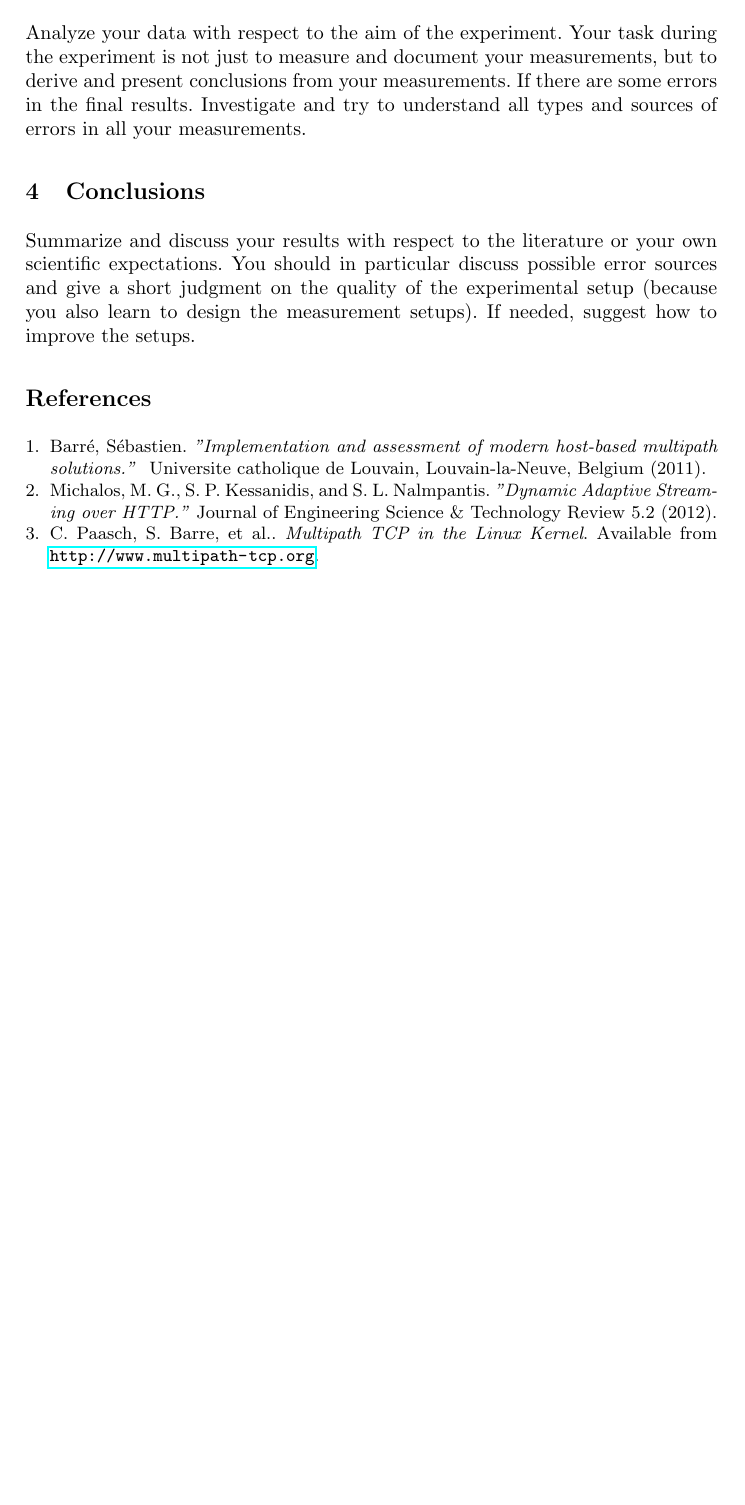
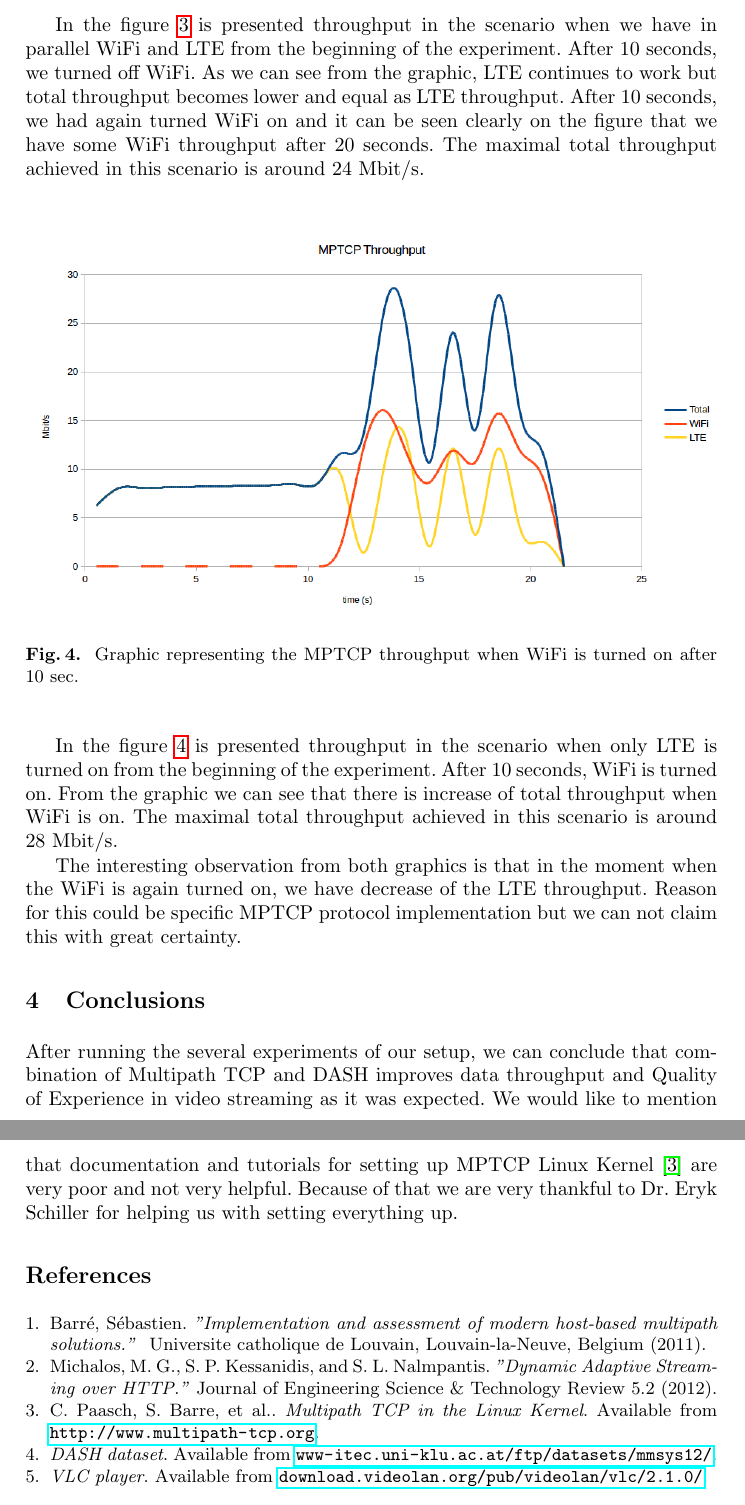
Before and after one commit to jovanamicic/Linux-client-with-WiFi-and-LTE, a LaTeX paper (report_template/Report.tex): part of page 3 of 3 before the commit and two parts of pages 4 and 5 of 5 after it, the two joined at a grey line, cut at the place of the change, the shorter picture padded with empty space. Compiled offline with pdfLaTeX.

Commit message:
[Report] Every section updated.

```diff
--- a/report_template/Report.tex
+++ b/report_template/Report.tex
@@ -48,2 +60 @@ In our project we used Linux kernel implementation of MPTCP \cite{linuxMPTCP}.
 \section{Results and Analsys}
-Analyze your data with respect to the aim of the experiment. Your task during the experiment is not just to measure and document your measurements, but to derive and present conclusions from your measurements. If there are some errors in the final results. Investigate and try to understand all types and sources of errors in all your measurements.
@@ -51,5 +67,23 @@ Analyze your data with respect to the aim of the experiment. Your task during th
+\end{figure}
+
+In the figure \ref{fig:r1} is presented throughput in the scenario when we have in parallel WiFi and LTE from the beginning of the experiment. After 10 seconds, we turned off WiFi. As we can see from the graphic, LTE continues to work but total throughput becomes lower and equal as LTE throughput. After 10 seconds, we had again turned WiFi on and it can be seen clearly on the figure that we have some WiFi throughput after 20 seconds. The maximal total throughput achieved in this scenario is around 24 Mbit/s.
+
+\begin{figure}[H]
+\centering
+\includegraphics[width=1.0\textwidth]{result2.png}
+\caption{\label{fig:r2} Graphic representing the MPTCP throughput when WiFi is turned on after 10 sec.}
+\end{figure}
+
+In the figure \ref{fig:r2} is presented throughput in the scenario when only LTE is turned on from the beginning of the experiment. After 10 seconds, WiFi is turned on. From the graphic we can see that there is increase of total throughput when WiFi is on. The maximal total throughput achieved in this scenario is around 28 Mbit/s.
+
+The interesting observation from both graphics is that in the moment when the WiFi is again turned on, we have decrease of the LTE throughput. Reason for this could be specific MPTCP protocol implementation but we can not claim this with great certainty.
+
+% @Pascal can you add few sentences about problems we had in first attempts?
+
+%Summarize and discuss your results with respect to the literature or your own scientific expectations. You should in particular discuss possible error sources and give a short judgment on the quality of the experimental setup (because you also learn to design the measurement setups). If needed, suggest how to improve the setups.
 \section{Conclusions}
-Summarize and discuss your results with respect to the literature or your own scientific expectations. You should in particular discuss possible error sources and give a short judgment on the quality of the experimental setup (because you also learn to design the measurement setups). If needed, suggest how to improve the setups.
+After running the several experiments of our setup, we can conclude that combination of Multipath TCP and DASH improves data throughput and Quality of Experience in video streaming as it was expected. We would like to mention that documentation and tutorials for setting up MPTCP Linux Kernel \cite{linuxMPTCP} are very poor and not very helpful. Because of that we are very thankful to Dr. Eryk Schiller for helping us with setting everything up.
+
 
 %The bibliography, done here without a bib file
 %This is the old BibTeX style for use with llncs.cls
@@ -65,7 +99,11 @@ Michalos, M. G., S. P. Kessanidis, and S. L. Nalmpantis. \emph{"Dynamic Adaptive
 \bibitem{linuxMPTCP}
 C. Paasch, S. Barre, et al.. \emph{Multipath TCP in the Linux Kernel}. Available from \url{http://www.multipath-tcp.org}.
 
+\bibitem{dataset}
+\emph{DASH dataset}. Available from \url{www-itec.uni-klu.ac.at/ftp/datasets/mmsys12/}.
 
+\bibitem{VLC}
+\emph{VLC player}. Available from \url{download.videolan.org/pub/videolan/vlc/2.1.0/}.
 
 \end{thebibliography}
 
```
Also changed, not shown: report_template/Report.pdf, report_template/result1.png (added), report_template/result2.png (added), report_template/Report.tex (23 more changed lines), 6 other files.
